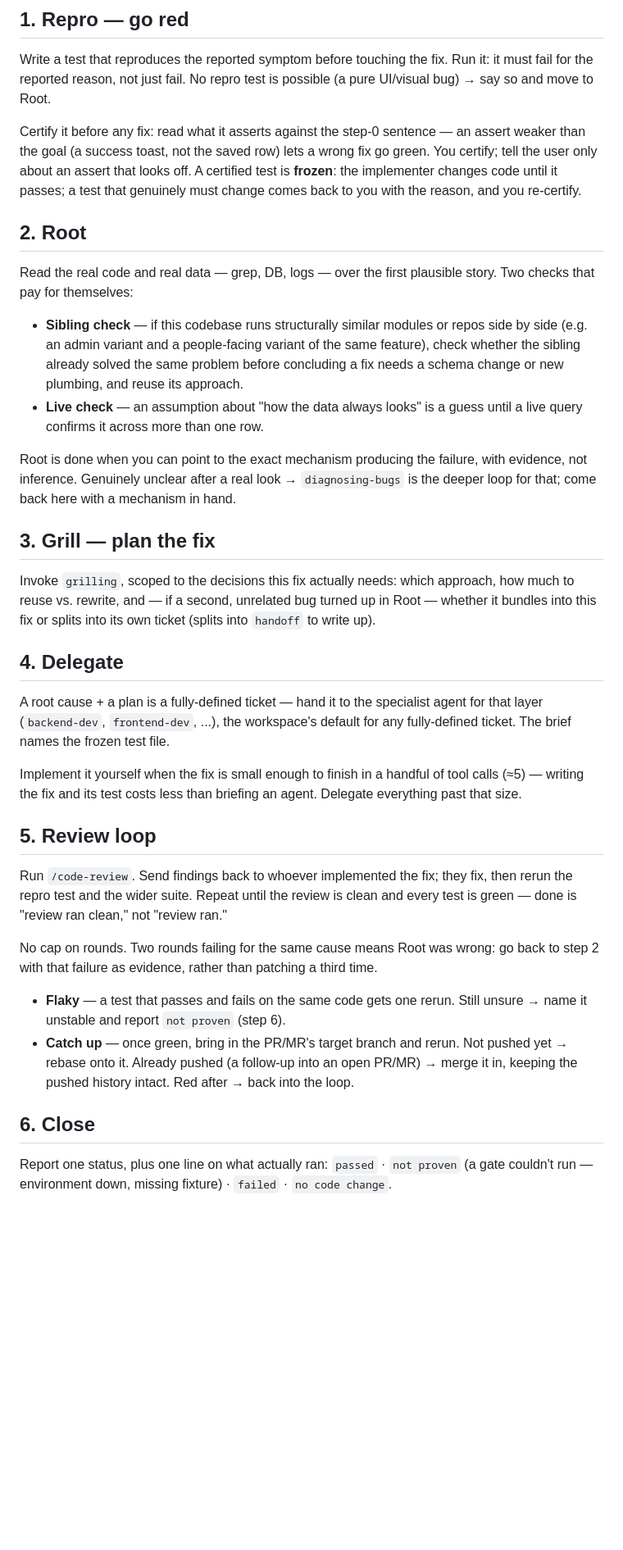
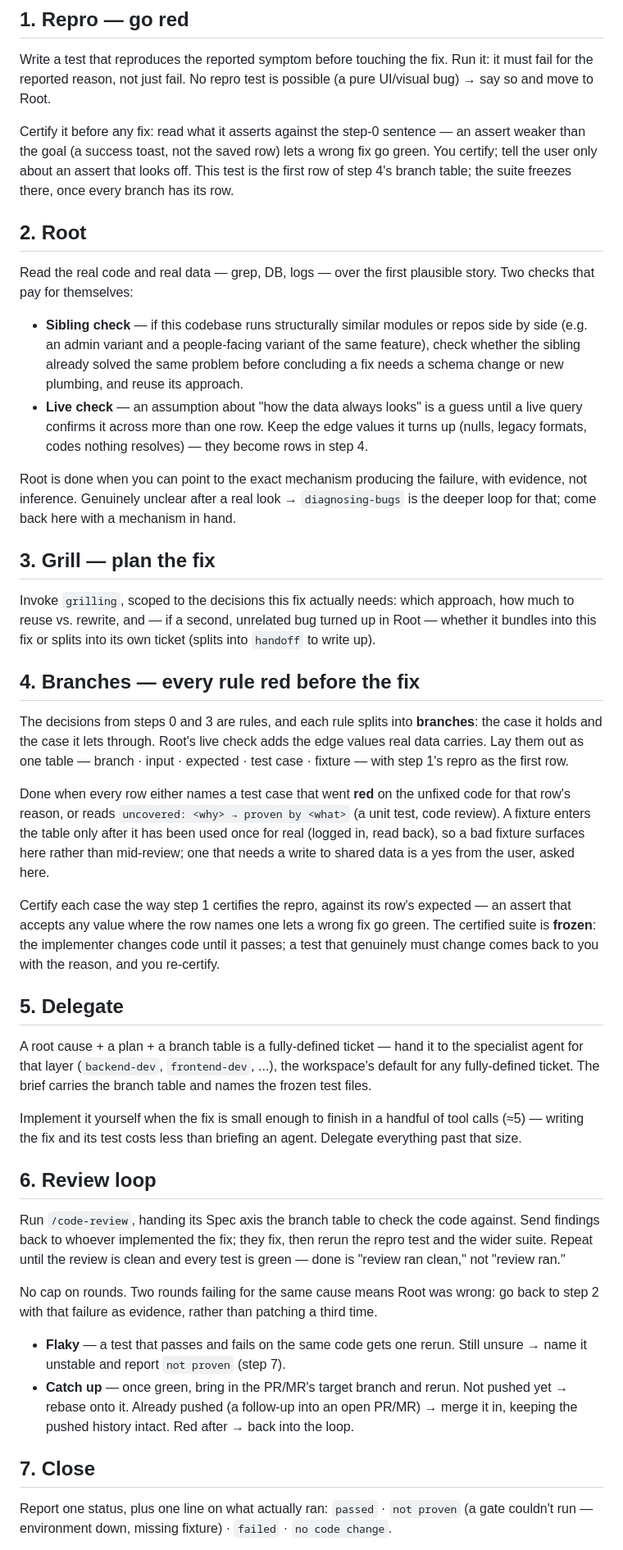
Before and after one commit to supacheep-first/skills, a Markdown page: fix-bug/SKILL.md, the part around one of its changes. Shown at 82% size. GitHub-like rendering; blank space fills up the shorter version.

Commit message:
fix-bug: turn every rule branch into a red test before delegating
New step 4 lays the rules from steps 0 and 3 out as a branch table, each
row red on the unfixed code or marked uncovered with how it is proven.
The suite freezes there instead of at the single repro test.

Co-Authored-By: Claude Opus 5.5 <noreply@anthropic.com>
Claude-Session: https://claude.ai/code/session_01GcEU372U9Z3PBjyZAHyuB4

```diff
--- a/fix-bug/SKILL.md
+++ b/fix-bug/SKILL.md
@@ -40,9 +40,8 @@ and move to Root.
 
 Certify it before any fix: read what it asserts against the step-0 sentence — an assert weaker
 than the goal (a success toast, not the saved row) lets a wrong fix go green. You certify; tell the
-user only about an assert that looks off. A certified test is **frozen**: the implementer changes
-code until it passes; a test that genuinely must change comes back to you with the reason, and you
-re-certify.
+user only about an assert that looks off. This test is the first row of step 4's branch table; the
+suite freezes there, once every branch has its row.
 
 ## 2. Root
 
@@ -54,7 +53,8 @@ that pay for themselves:
   sibling already solved the same problem before concluding a fix needs a schema change or new
   plumbing, and reuse its approach.
 - **Live check** — an assumption about "how the data always looks" is a guess until a live query
-  confirms it across more than one row.
+  confirms it across more than one row. Keep the edge values it turns up (nulls, legacy formats,
+  codes nothing resolves) — they become rows in step 4.
 
 Root is done when you can point to the exact mechanism producing the failure, with evidence, not
 inference. Genuinely unclear after a real look → `diagnosing-bugs` is the deeper loop for that;
@@ -66,18 +66,36 @@ Invoke `grilling`, scoped to the decisions this fix actually needs: which approa
 reuse vs. rewrite, and — if a second, unrelated bug turned up in Root — whether it bundles into
 this fix or splits into its own ticket (splits into `handoff` to write up).
 
-## 4. Delegate
+## 4. Branches — every rule red before the fix
 
-A root cause + a plan is a fully-defined ticket — hand it to the specialist agent for that layer
-(`backend-dev`, `frontend-dev`, ...), the workspace's default for any fully-defined ticket. The
-brief names the frozen test file.
+The decisions from steps 0 and 3 are rules, and each rule splits into **branches**: the case it
+holds and the case it lets through. Root's live check adds the edge values real data carries. Lay
+them out as one table — branch · input · expected · test case · fixture — with step 1's repro as
+the first row.
+
+Done when every row either names a test case that went **red** on the unfixed code for that row's
+reason, or reads `uncovered: <why> → proven by <what>` (a unit test, code review). A fixture enters
+the table only after it has been used once for real (logged in, read back), so a bad fixture
+surfaces here rather than mid-review; one that needs a write to shared data is a yes from the user,
+asked here.
+
+Certify each case the way step 1 certifies the repro, against its row's expected — an assert that
+accepts any value where the row names one lets a wrong fix go green. The certified suite is
+**frozen**: the implementer changes code until it passes; a test that genuinely must change comes
+back to you with the reason, and you re-certify.
+
+## 5. Delegate
+
+A root cause + a plan + a branch table is a fully-defined ticket — hand it to the specialist agent
+for that layer (`backend-dev`, `frontend-dev`, ...), the workspace's default for any fully-defined
+ticket. The brief carries the branch table and names the frozen test files.
 
 Implement it yourself when the fix is small enough to finish in a handful of tool calls (≈5) —
 writing the fix and its test costs less than briefing an agent. Delegate everything past that size.
 
-## 5. Review loop
+## 6. Review loop
 
-Run `/code-review`. Send findings back to whoever implemented the fix; they fix, then rerun the
+Run `/code-review`, handing its Spec axis the branch table to check the code against. Send findings back to whoever implemented the fix; they fix, then rerun the
 repro test and the wider suite. Repeat until the review is clean and every test is green — done is
 "review ran clean," not "review ran."
 
@@ -85,12 +103,12 @@ No cap on rounds. Two rounds failing for the same cause means Root was wrong: go
 with that failure as evidence, rather than patching a third time.
 
 - **Flaky** — a test that passes and fails on the same code gets one rerun. Still unsure → name it
-  unstable and report `not proven` (step 6).
+  unstable and report `not proven` (step 7).
 - **Catch up** — once green, bring in the PR/MR's target branch and rerun. Not pushed yet → rebase
   onto it. Already pushed (a follow-up into an open PR/MR) → merge it in, keeping the pushed
   history intact. Red after → back into the loop.
 
-## 6. Close
+## 7. Close
 
 Report one status, plus one line on what actually ran: `passed` · `not proven` (a gate couldn't
 run — environment down, missing fixture) · `failed` · `no code change`.
```
Also changed, not shown: other parts of fix-bug/SKILL.md (+2 -2 lines).
